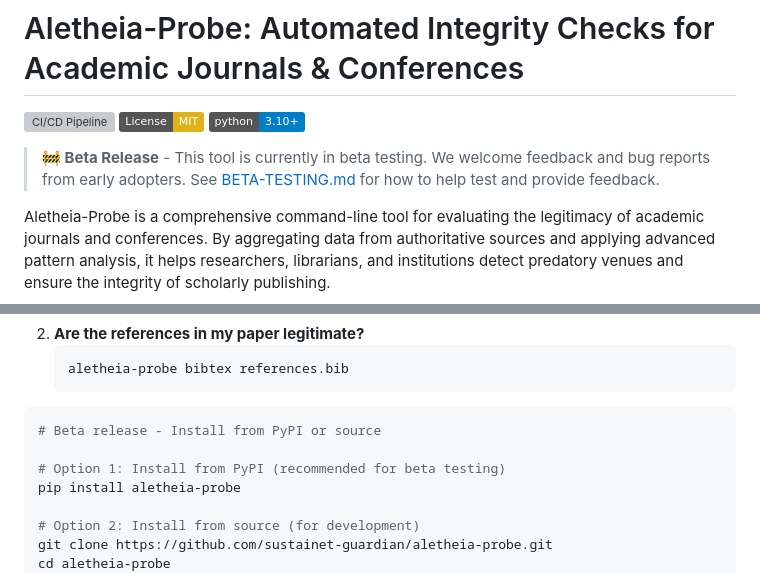
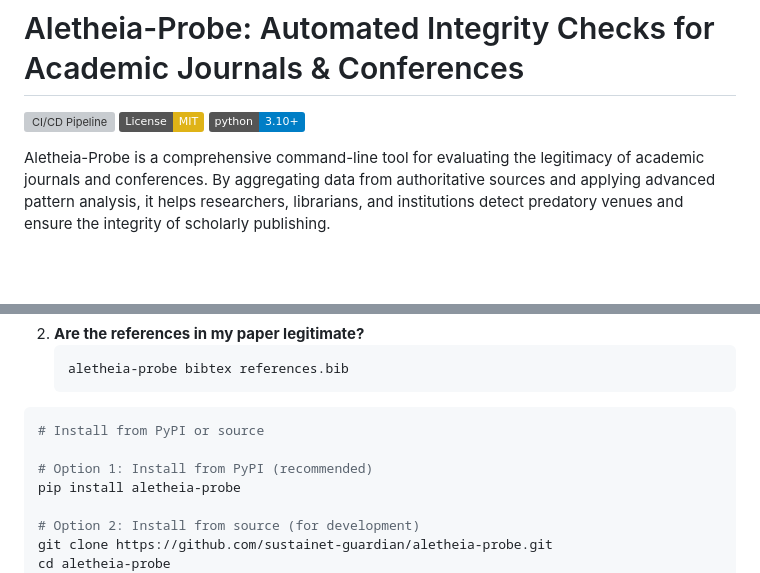
Before and after one commit to sustainet-guardian/aletheia-probe, a Markdown page: README.md, 2 parts joined by grey strips. GitHub-like rendering; badges without logos; blank space fills up the shorter version; grey boxes are pictures that could not be loaded.

````diff
--- a/README.md
+++ b/README.md
@@ -3,8 +3,6 @@
 [![CI/CD Pipeline](https://github.com/sustainet-guardian/aletheia-probe/actions/workflows/ci.yml/badge.svg)](https://github.com/sustainet-guardian/aletheia-probe/actions/workflows/ci.yml)
 [![License: MIT](https://img.shields.io/badge/License-MIT-yellow.svg)](https://opensource.org/licenses/MIT)
 [![Python 3.10+](https://img.shields.io/badge/python-3.10+-blue.svg)](https://www.python.org/downloads/)
-
-> **🚧 Beta Release** - This tool is currently in beta testing. We welcome feedback and bug reports from early adopters. See [BETA-TESTING.md](BETA-TESTING.md) for how to help test and provide feedback.
 
 Aletheia-Probe is a comprehensive command-line tool for evaluating the legitimacy of academic journals and conferences. By aggregating data from authoritative sources and applying advanced pattern analysis, it helps researchers, librarians, and institutions detect predatory venues and ensure the integrity of scholarly publishing.
 
@@ -26,9 +24,9 @@ Aletheia-Probe helps answer two critical questions for researchers:
     ```
 
 ```bash
-# Beta release - Install from PyPI or source
+# Install from PyPI or source
 
-# Option 1: Install from PyPI (recommended for beta testing)
+# Option 1: Install from PyPI (recommended)
 pip install aletheia-probe
 
 # Option 2: Install from source (for development)
````
Also changed, not shown: docs/feedback.md (renamed from BETA-TESTING.md, +34 -85 lines).
